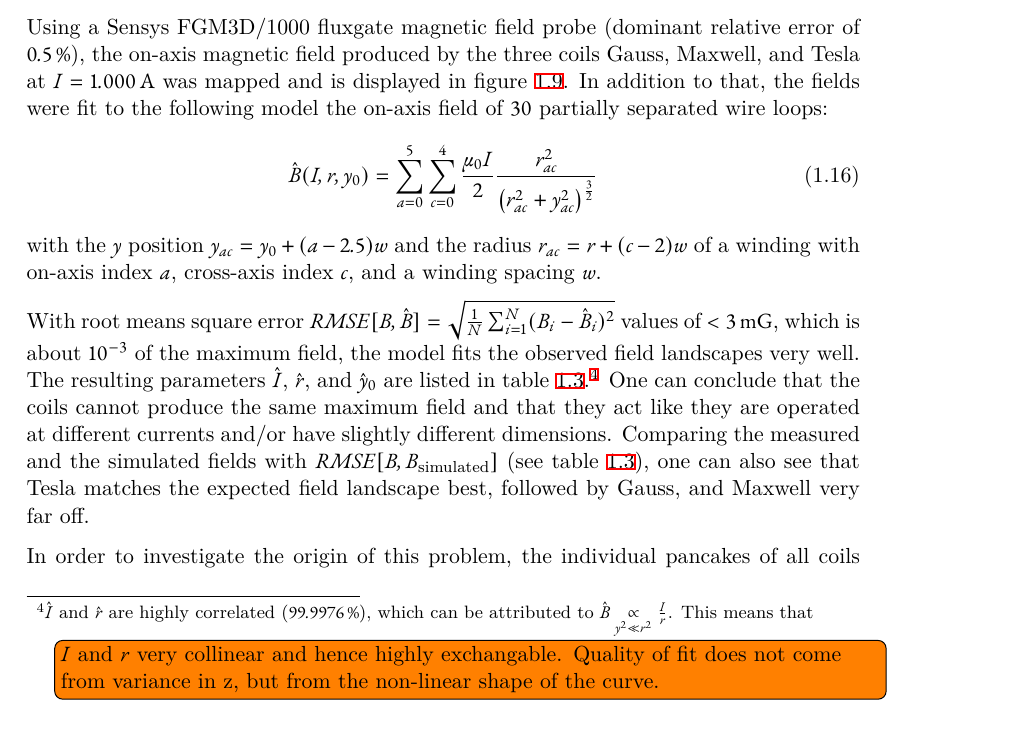
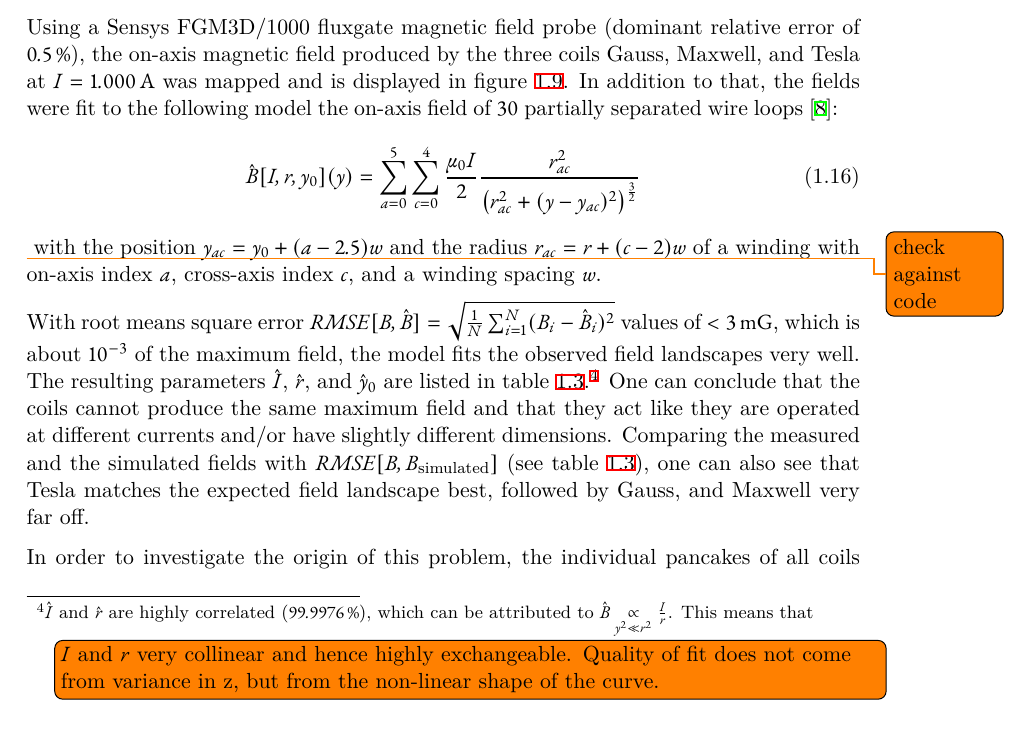
Before and after one commit to xiasitao/physics-masters-thesis, a LaTeX thesis (text/40-coils/scaffold-40.tex, which reads text/40-coils/40-coils.tex): part of page 14 of 22, cut so that both start at the same text. Compiled offline with XeLaTeX.

Commit message:
Fixed minor stuff

```diff
--- a/text/40-coils/40-coils.tex
+++ b/text/40-coils/40-coils.tex
@@ -309,13 +309,14 @@ The operational properties introduced in section \ref{ch:simulation} were simula
 \todo{add resonance and resistance measurements}
 
 \subsection*{Magnetic Fields}
-Using a Sensys FGM3D/1000 fluxgate magnetic field probe (dominant relative error of \SI{0.5}{\percent}), the on-axis magnetic field produced by the three coils \textit{Gauss}, \textit{Maxwell}, and \textit{Tesla} at $I = \SI{1.000}{\ampere}$ was mapped and is displayed in figure~\ref{fig:single_coil_fields}. In addition to that, the fields were fit to the following model the on-axis field of \SI{30}{} partially separated wire loops:
+Using a Sensys FGM3D/1000 fluxgate magnetic field probe (dominant relative error of \SI{0.5}{\percent}), the on-axis magnetic field produced by the three coils \textit{Gauss}, \textit{Maxwell}, and \textit{Tesla} at $I = \SI{1.000}{\ampere}$ was mapped and is displayed in figure~\ref{fig:single_coil_fields}. In addition to that, the fields were fit to the following model the on-axis field of \SI{30}{} partially separated wire loops~\cite{demtroder_statische_2013}:
 \begin{align}\label{eq:on_axis_field_model}
-    \hat B(I, r, y_0) = \sum\limits_{a = 0}^5 \sum\limits_{c = 0}^4 \frac{\mu_0 I}{2} \frac{r_{ac}^2}{\left(r_{ac}^2 + y_{ac}^2\right)^\frac{3}{2}}
+    \hat B[I, r, y_0](y) = \sum\limits_{a = 0}^5 \sum\limits_{c = 0}^4 \frac{\mu_0 I}{2} \frac{r_{ac}^2}{\left(r_{ac}^2 + (y - y_{ac})^2\right)^\frac{3}{2}}
 \end{align}
-with the $y$ position $y_{ac} = y_0 + (a - 2.5) w$ and the radius $r_{ac} = r + (c-2)w$ of a winding with on-axis index $a$, cross-axis index $c$, and a winding spacing $w$.
+\todo{check against code}
+with the position $y_{ac} = y_0 + (a - 2.5) w$ and the radius $r_{ac} = r + (c-2)w$ of a winding with on-axis index $a$, cross-axis index $c$, and a winding spacing $w$.
 
-With root means square error $RMSE[B, \hat B] = \sqrt{\frac{1}{N}\sum_{i = 1}^N (B_i-\hat B_i)^2}$ values of $<\SI{3}{\milli\gauss}$, which is about \SI{e-3}{} of the maximum field, the model fits the observed field landscapes very well. The resulting parameters $\hat I$, $\hat r$, and $\hat y_0$ are listed in table~\ref{tab:single_coil_fields_fit_parameters}.\footnote{$\hat I$ and $\hat r$ are highly correlated (\SI{99.9976}{\percent}), which can be attributed to $\hat B \underset{y^2 \ll r^2}{\propto} \frac{I}{r}$. This means that \todo[inline]{$I$ and $r$ very collinear and hence highly exchangable. Quality of fit does not come from variance in z, but from the non-linear shape of the curve.}} One can conclude that the coils cannot produce the same maximum field and that they act like they are operated at different currents and/or have slightly different dimensions. Comparing the measured and the simulated fields with $RMSE[B, B_\text{simulated}]$ (see table~\ref{tab:single_coil_fields_fit_parameters}), one can also see that \textit{Tesla} matches the expected field landscape best, followed by \textit{Gauss}, and \textit{Maxwell} very far off.
+With root means square error $RMSE[B, \hat B] = \sqrt{\frac{1}{N}\sum_{i = 1}^N (B_i-\hat B_i)^2}$ values of $<\SI{3}{\milli\gauss}$, which is about \SI{e-3}{} of the maximum field, the model fits the observed field landscapes very well. The resulting parameters $\hat I$, $\hat r$, and $\hat y_0$ are listed in table~\ref{tab:single_coil_fields_fit_parameters}.\footnote{$\hat I$ and $\hat r$ are highly correlated (\SI{99.9976}{\percent}), which can be attributed to $\hat B \underset{y^2 \ll r^2}{\propto} \frac{I}{r}$. This means that \todo[inline]{$I$ and $r$ very collinear and hence highly exchangeable. Quality of fit does not come from variance in z, but from the non-linear shape of the curve.}} One can conclude that the coils cannot produce the same maximum field and that they act like they are operated at different currents and/or have slightly different dimensions. Comparing the measured and the simulated fields with $RMSE[B, B_\text{simulated}]$ (see table~\ref{tab:single_coil_fields_fit_parameters}), one can also see that \textit{Tesla} matches the expected field landscape best, followed by \textit{Gauss}, and \textit{Maxwell} very far off.
 
 \begin{figure}
     \centering
```
